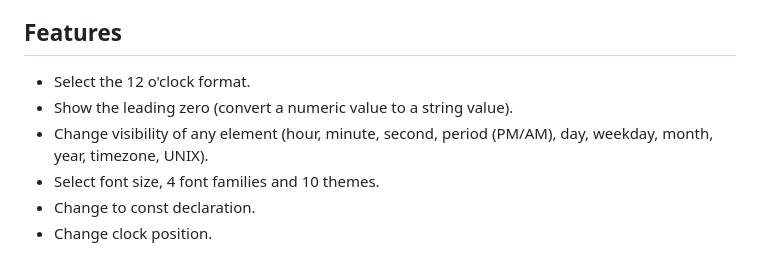
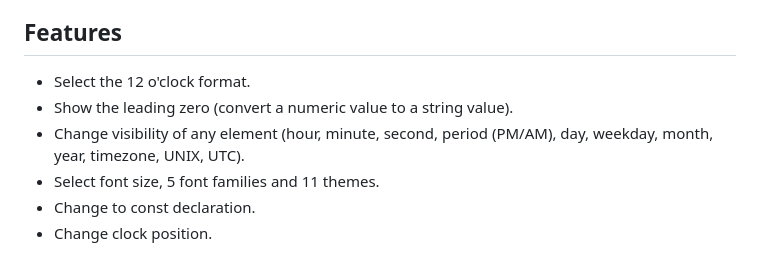
Before and after one commit to unktir/js-object-clock, a Markdown page: README.md, the part around one of its changes. Drawn GitHub-style.

Commit message:
docs(readme): updated readme

```diff
--- a/README.md
+++ b/README.md
@@ -20,10 +20,11 @@ Don't forget to give the project a star!
 - [Sources](#Sources)
 
 ## Features
+
 - Select the 12 o'clock format.
 - Show the leading zero (convert a numeric value to a string value).
-- Change visibility of any element (hour, minute, second, period (PM/AM), day, weekday, month, year, timezone, UNIX).
-- Select font size, 4 font families and 10 themes.
+- Change visibility of any element (hour, minute, second, period (PM/AM), day, weekday, month, year, timezone, UNIX, UTC).
+- Select font size, 5 font families and 11 themes.
 - Change to const declaration.
 - Change clock position.
 
```
Also changed, not shown: other parts of README.md (+2 -0 lines).
